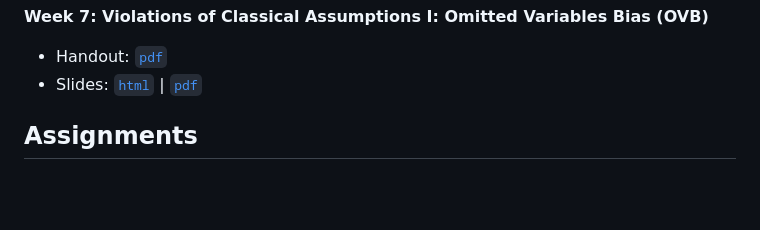
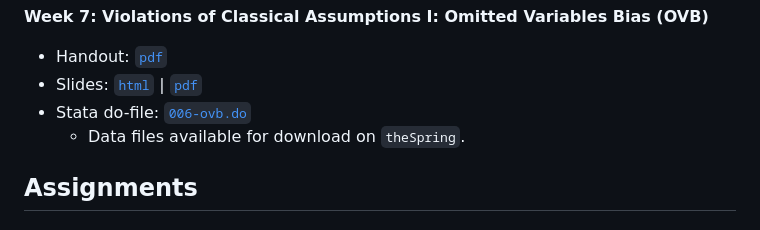
Before and after one commit to marciosantetti/ec339-sp23, a Markdown page: README.md, the part around the change. Drawn GitHub-style; blank space fills up the shorter version.

```diff
--- a/README.md
+++ b/README.md
@@ -66,6 +66,8 @@ Handout files created using [Quarto](https://quarto.org/).
 
   - Handout: [`pdf`](https://raw.githack.com/marciosantetti/ec339-sp23/main/lectures/006-ovb/ovb.pdf)
   - Slides: [`html`](https://raw.githack.com/marciosantetti/ec339-sp23/main/lectures/006-ovb/006-ovb.html) | [`pdf`](https://raw.githack.com/marciosantetti/ec339-sp23/main/lectures/006-ovb/006-ovb.pdf)
+  - Stata do-file: [`006-ovb.do`](https://github.com/marciosantetti/ec339-sp23/blob/main/lectures/006-ovb/006-ovb.do)
+     - Data files available for download on `theSpring`.
 
 ## Assignments
 
```
